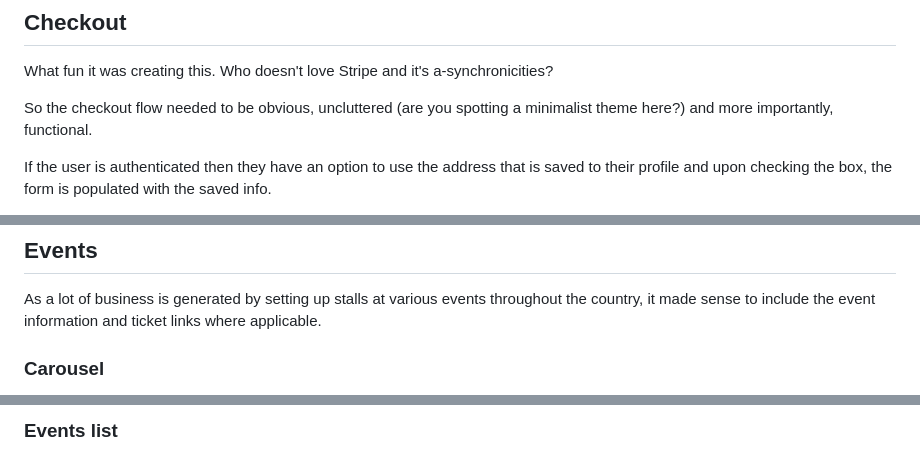
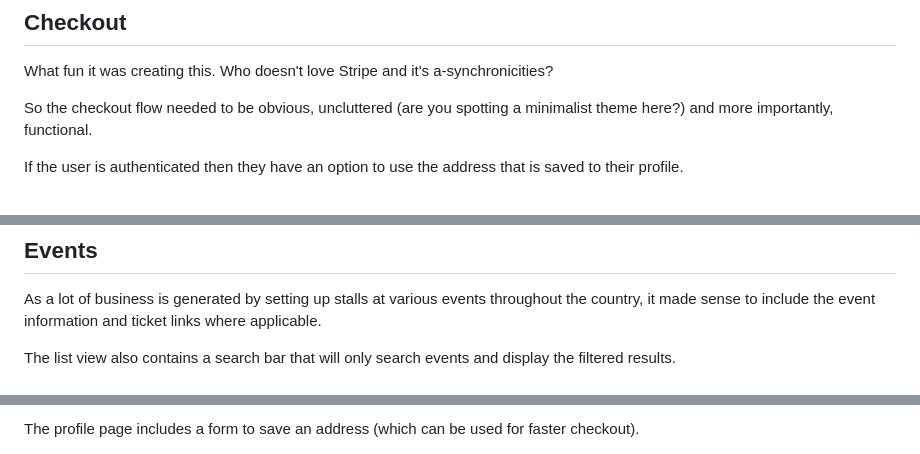
Before and after one commit to Cleg83/sew_crafty_project, a Markdown page: README.md, 3 parts joined by grey strips. Rendered like a GitHub page.

```diff
--- a/README.md
+++ b/README.md
@@ -525,5 +529,5 @@ What fun it was creating this. Who doesn't love Stripe and it's a-synchronicitie
 
 So the checkout flow needed to be obvious, uncluttered (are you spotting a minimalist theme here?) and more importantly, functional.
 
-If the user is authenticated then they have an option to use the address that is saved to their profile and upon checking the box, the form is populated with the saved info.
+If the user is authenticated then they have an option to use the address that is saved to their profile.
 
@@ -545,5 +554,5 @@ Upon successful checkout, the success page loads which confirms the order and a
 
 As a lot of business is generated by setting up stalls at various events throughout the country, it made sense to include the event information and ticket links where applicable.
 
-### Carousel
+The list view also contains a search bar that will only search events and display the filtered results.
 
@@ -553,3 +562,3 @@ A simple carousel was created, navigated by the forward and back arrows or by cl
 
-### Events list
+The profile page includes a form to save an address (which can be used for faster checkout).
 
```
Also changed, not shown: other parts of README.md (+51 -20 lines).
